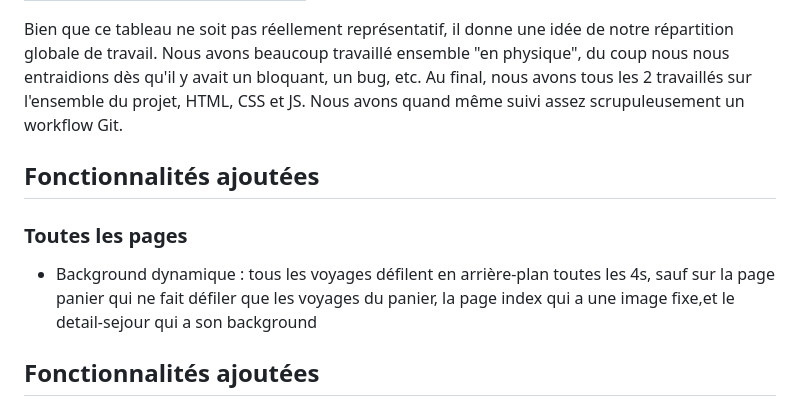
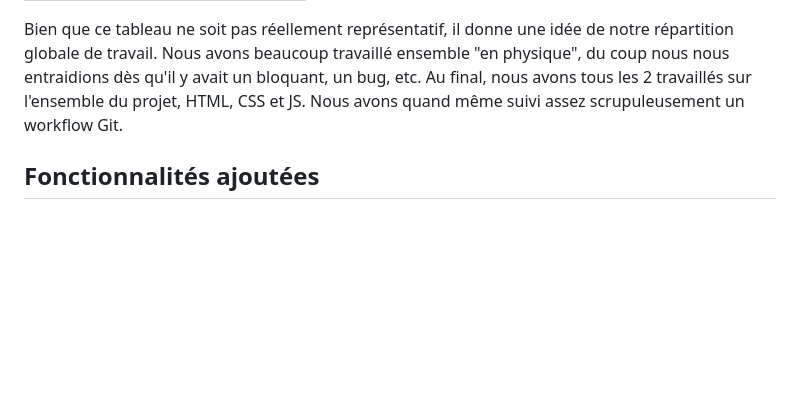
Before and after one commit to daddyornot/MFA-projet-web-CPE, a Markdown page: README.md, the part around the change. GitHub-like rendering; blank space fills up the shorter version.

```diff
--- a/README.md
+++ b/README.md
@@ -29,10 +29,6 @@ Nous avons beaucoup travaillé ensemble "en physique", du coup nous nous entraid
 un bug, etc. Au final, nous avons tous les 2 travaillés sur l'ensemble du projet, HTML, CSS et JS.
 Nous avons quand même suivi assez scrupuleusement un workflow Git.
 
-## Fonctionnalités ajoutées
-### Toutes les pages
-- Background dynamique : tous les voyages défilent en arrière-plan toutes les 4s, sauf sur la page panier qui ne fait
-défiler que les voyages du panier, la page index qui a une image fixe,et le detail-sejour qui a son background
 ## Fonctionnalités ajoutées
 ### Toutes les pages [Responsable fonction]
 - [Damien] Background dynamique : tous les voyages défilent en arrière-plan toutes les 4s, sauf sur la page panier qui ne fait
```
